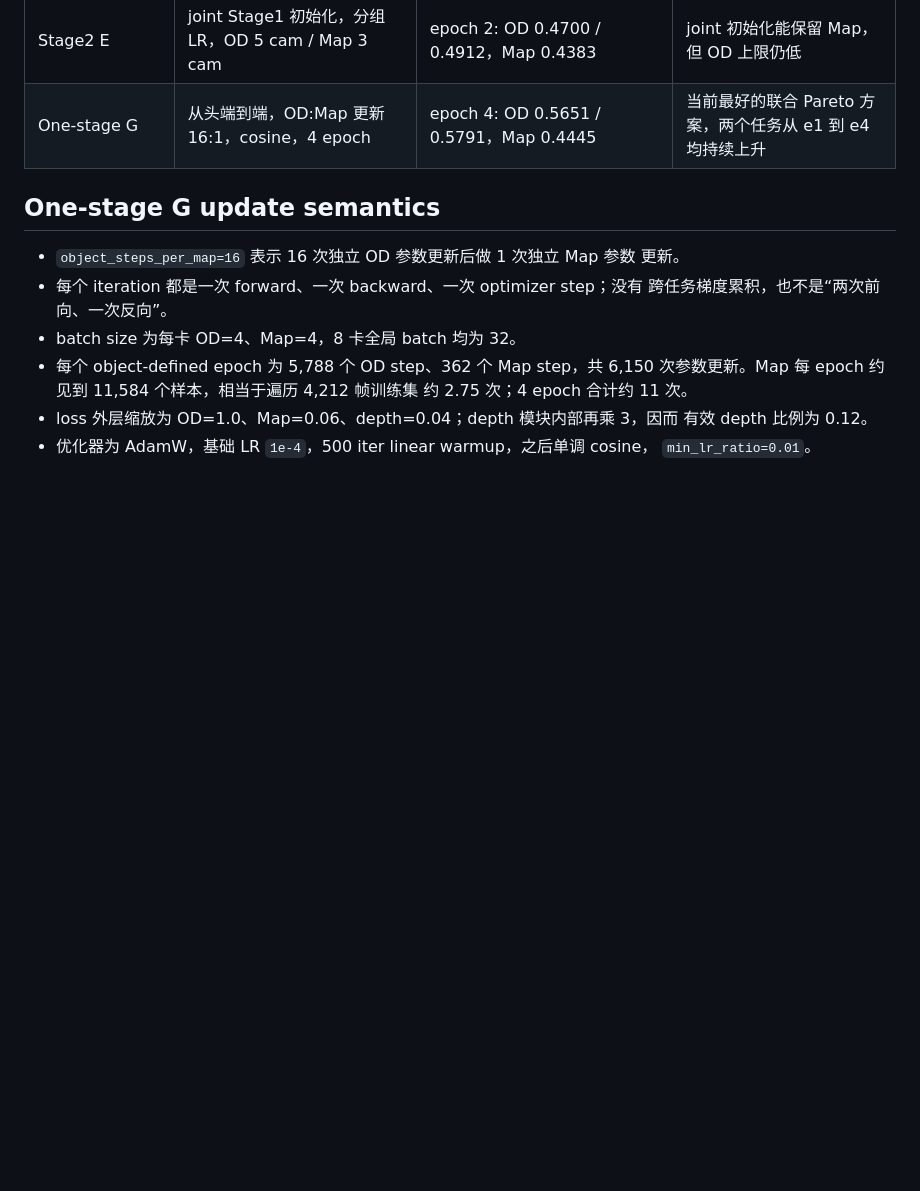
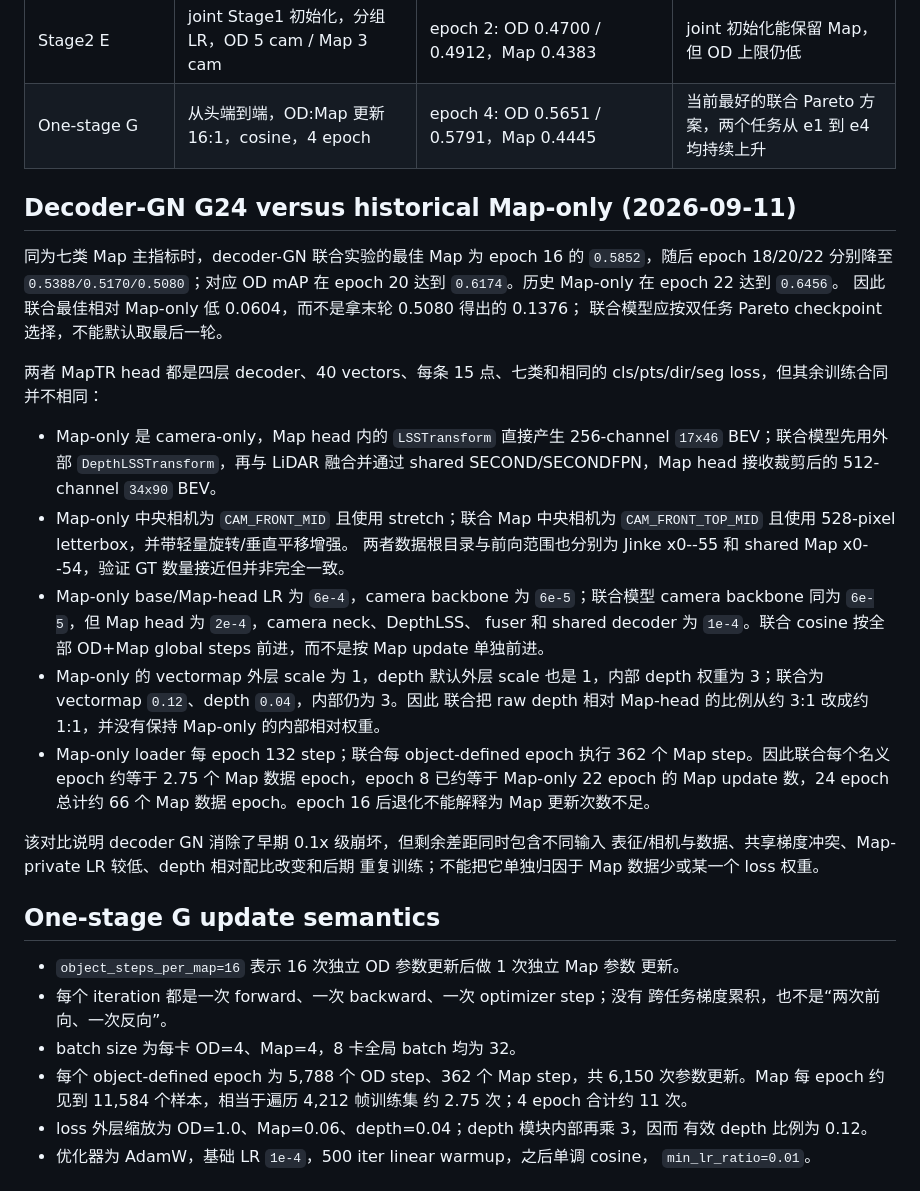
Before and after one commit to 12505011/agent-workspace, a Markdown page: tasks/maptr_shared_bev/experiments.md, the part around the change. Rendered like a GitHub page; blank space fills up the shorter version.

Commit message:
docs: compare decoder GN joint and Map-only training

```diff
--- a/tasks/maptr_shared_bev/experiments.md
+++ b/tasks/maptr_shared_bev/experiments.md
@@ -74,6 +74,41 @@ Map-only epoch 22 日志做六类重聚合，结果约为 0.5973；这只是统
 | Stage2 E | joint Stage1 初始化，分组 LR，OD 5 cam / Map 3 cam | epoch 2: OD 0.4700 / 0.4912，Map 0.4383 | joint 初始化能保留 Map，但 OD 上限仍低 |
 | One-stage G | 从头端到端，OD:Map 更新 16:1，cosine，4 epoch | epoch 4: OD 0.5651 / 0.5791，Map 0.4445 | 当前最好的联合 Pareto 方案，两个任务从 e1 到 e4 均持续上升 |
 
+## Decoder-GN G24 versus historical Map-only (2026-09-11)
+
+同为七类 Map 主指标时，decoder-GN 联合实验的最佳 Map 为 epoch 16 的
+`0.5852`，随后 epoch 18/20/22 分别降至 `0.5388/0.5170/0.5080`；对应 OD
+mAP 在 epoch 20 达到 `0.6174`。历史 Map-only 在 epoch 22 达到 `0.6456`。
+因此联合最佳相对 Map-only 低 0.0604，而不是拿末轮 0.5080 得出的 0.1376；
+联合模型应按双任务 Pareto checkpoint 选择，不能默认取最后一轮。
+
+两者 MapTR head 都是四层 decoder、40 vectors、每条 15 点、七类和相同的
+cls/pts/dir/seg loss，但其余训练合同并不相同：
+
+- Map-only 是 camera-only，Map head 内的 `LSSTransform` 直接产生 256-channel
+  `17x46` BEV；联合模型先用外部 `DepthLSSTransform`，再与 LiDAR 融合并通过
+  shared SECOND/SECONDFPN，Map head 接收裁剪后的 512-channel `34x90` BEV。
+- Map-only 中央相机为 `CAM_FRONT_MID` 且使用 stretch；联合 Map 中央相机为
+  `CAM_FRONT_TOP_MID` 且使用 528-pixel letterbox，并带轻量旋转/垂直平移增强。
+  两者数据根目录与前向范围也分别为 Jinke x0--55 和 shared Map x0--54，验证
+  GT 数量接近但并非完全一致。
+- Map-only base/Map-head LR 为 `6e-4`，camera backbone 为 `6e-5`；联合模型
+  camera backbone 同为 `6e-5`，但 Map head 为 `2e-4`，camera neck、DepthLSS、
+  fuser 和 shared decoder 为 `1e-4`。联合 cosine 按全部 OD+Map global steps
+  前进，而不是按 Map update 单独前进。
+- Map-only 的 vectormap 外层 scale 为 1，depth 默认外层 scale 也是 1，内部
+  depth 权重为 3；联合为 vectormap `0.12`、depth `0.04`，内部仍为 3。因此
+  联合把 raw depth 相对 Map-head 的比例从约 3:1 改成约 1:1，并没有保持
+  Map-only 的内部相对权重。
+- Map-only loader 每 epoch 132 step；联合每 object-defined epoch 执行 362 个
+  Map step。因此联合每个名义 epoch 约等于 2.75 个 Map 数据 epoch，epoch 8
+  已约等于 Map-only 22 epoch 的 Map update 数，24 epoch 总计约 66 个 Map
+  数据 epoch。epoch 16 后退化不能解释为 Map 更新次数不足。
+
+该对比说明 decoder GN 消除了早期 0.1x 级崩坏，但剩余差距同时包含不同输入
+表征/相机与数据、共享梯度冲突、Map-private LR 较低、depth 相对配比改变和后期
+重复训练；不能把它单独归因于 Map 数据少或某一个 loss 权重。
+
 ## One-stage G update semantics
 
 - `object_steps_per_map=16` 表示 16 次独立 OD 参数更新后做 1 次独立 Map 参数
```
